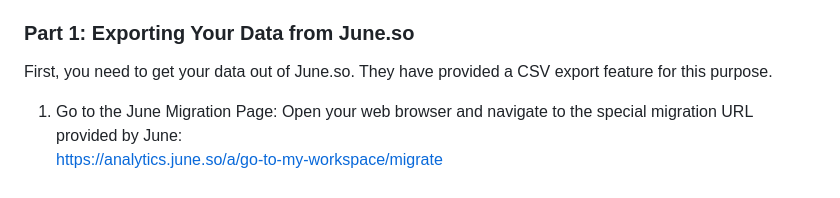
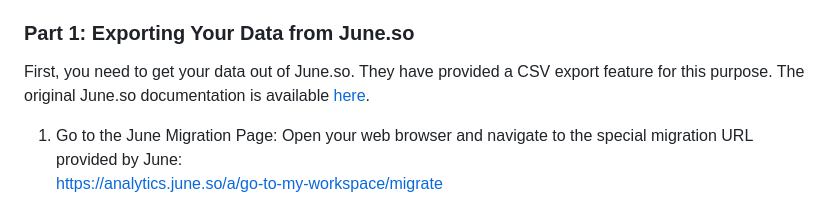
Before and after one commit to ArvoanDev/juneso2rudderstack, a Markdown page: README.md, the part around the change. Drawn GitHub-style.

```diff
--- a/README.md
+++ b/README.md
@@ -26,7 +26,7 @@ In short, your data goes from a file on your computer directly to your private B
 
 ### **Part 1: Exporting Your Data from June.so**
 
-First, you need to get your data out of June.so. They have provided a CSV export feature for this purpose.
+First, you need to get your data out of June.so. They have provided a CSV export feature for this purpose. The original June.so documentation is available [here](https://help.june.so/en/articles/11696025-how-to-export-your-data).
 
 1. Go to the June Migration Page: Open your web browser and navigate to the special migration URL provided by June:
    [https://analytics.june.so/a/go-to-my-workspace/migrate](https://analytics.june.so/a/go-to-my-workspace/migrate)
```
